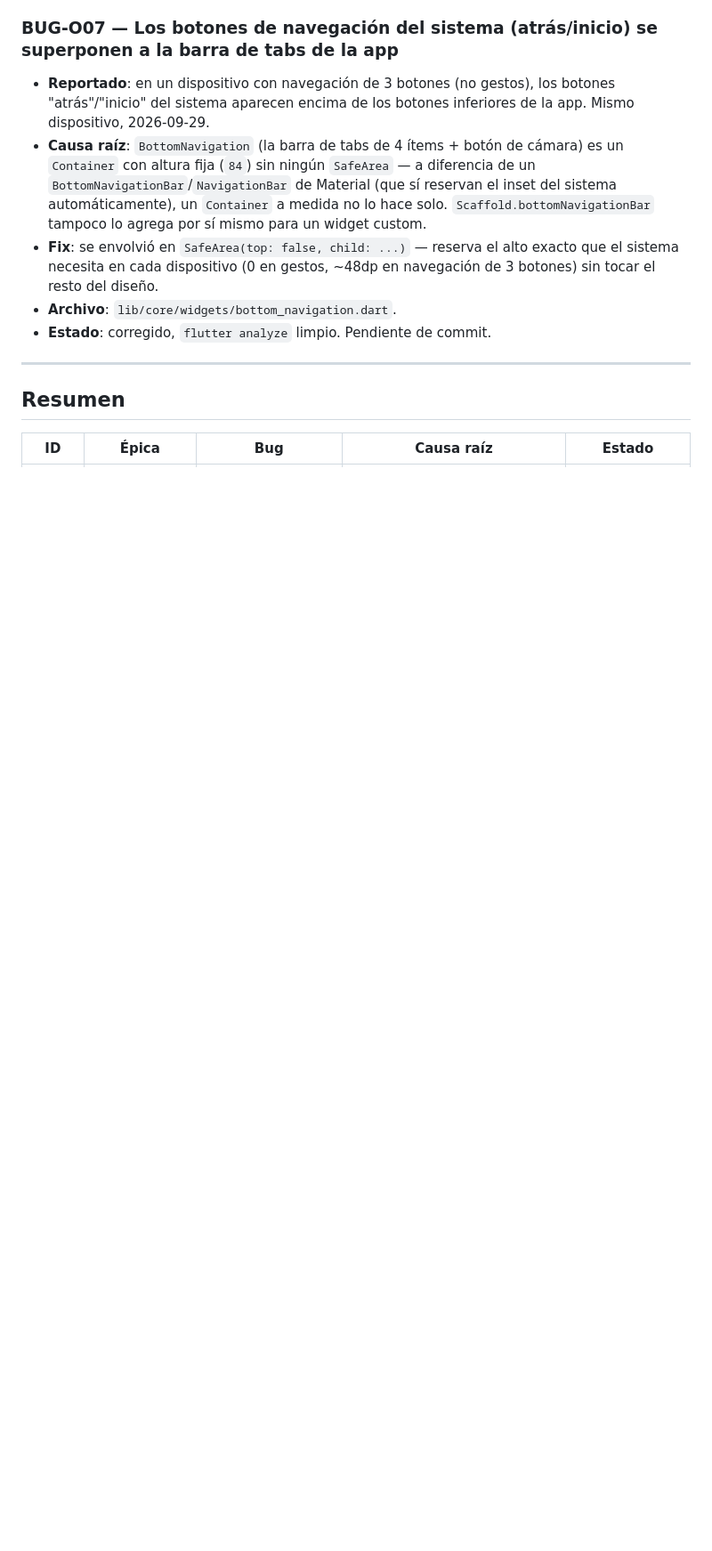
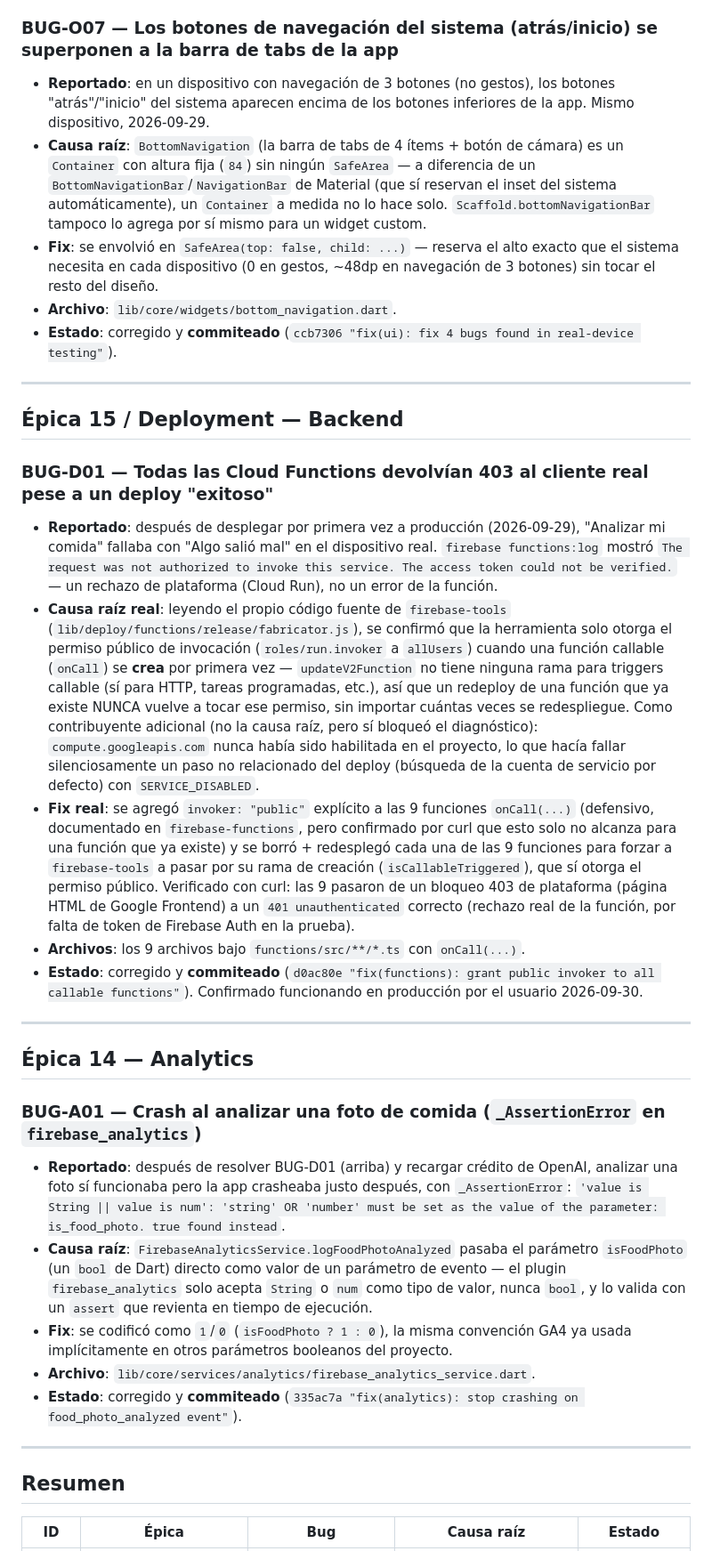
Before and after one commit to Valenciagu/nutrition_app, a Markdown page: documentation/bug_fixes_log.md, the part around one of its changes. Shown at 89% size. Rendered like a GitHub page; blank space fills up the shorter version.

```diff
--- a/documentation/bug_fixes_log.md
+++ b/documentation/bug_fixes_log.md
@@ -80,7 +80,31 @@ Mismo bug que BUG-O01, mismo fix — el usuario lo reportó como un bug aparte (
 - **Causa raíz**: `BottomNavigation` (la barra de tabs de 4 ítems + botón de cámara) es un `Container` con altura fija (`84`) sin ningún `SafeArea` — a diferencia de un `BottomNavigationBar`/`NavigationBar` de Material (que sí reservan el inset del sistema automáticamente), un `Container` a medida no lo hace solo. `Scaffold.bottomNavigationBar` tampoco lo agrega por sí mismo para un widget custom.
 - **Fix**: se envolvió en `SafeArea(top: false, child: ...)` — reserva el alto exacto que el sistema necesita en cada dispositivo (0 en gestos, ~48dp en navegación de 3 botones) sin tocar el resto del diseño.
 - **Archivo**: `lib/core/widgets/bottom_navigation.dart`.
-- **Estado**: corregido, `flutter analyze` limpio. Pendiente de commit.
+- **Estado**: corregido y **commiteado** (`ccb7306 "fix(ui): fix 4 bugs found in real-device testing"`).
+
+---
+
+## Épica 15 / Deployment — Backend
+
+### BUG-D01 — Todas las Cloud Functions devolvían 403 al cliente real pese a un deploy "exitoso"
+
+- **Reportado**: después de desplegar por primera vez a producción (2026-09-29), "Analizar mi comida" fallaba con "Algo salió mal" en el dispositivo real. `firebase functions:log` mostró `The request was not authorized to invoke this service. The access token could not be verified.` — un rechazo de plataforma (Cloud Run), no un error de la función.
+- **Causa raíz real**: leyendo el propio código fuente de `firebase-tools` (`lib/deploy/functions/release/fabricator.js`), se confirmó que la herramienta solo otorga el permiso público de invocación (`roles/run.invoker` a `allUsers`) cuando una función callable (`onCall`) se **crea** por primera vez — `updateV2Function` no tiene ninguna rama para triggers callable (sí para HTTP, tareas programadas, etc.), así que un redeploy de una función que ya existe NUNCA vuelve a tocar ese permiso, sin importar cuántas veces se redespliegue. Como contribuyente adicional (no la causa raíz, pero sí bloqueó el diagnóstico): `compute.googleapis.com` nunca había sido habilitada en el proyecto, lo que hacía fallar silenciosamente un paso no relacionado del deploy (búsqueda de la cuenta de servicio por defecto) con `SERVICE_DISABLED`.
+- **Fix real**: se agregó `invoker: "public"` explícito a las 9 funciones `onCall(...)` (defensivo, documentado en `firebase-functions`, pero confirmado por curl que esto solo no alcanza para una función que ya existe) y se borró + redesplegó cada una de las 9 funciones para forzar a `firebase-tools` a pasar por su rama de creación (`isCallableTriggered`), que sí otorga el permiso público. Verificado con curl: las 9 pasaron de un bloqueo 403 de plataforma (página HTML de Google Frontend) a un `401 unauthenticated` correcto (rechazo real de la función, por falta de token de Firebase Auth en la prueba).
+- **Archivos**: los 9 archivos bajo `functions/src/**/*.ts` con `onCall(...)`.
+- **Estado**: corregido y **commiteado** (`d0ac80e "fix(functions): grant public invoker to all callable functions"`). Confirmado funcionando en producción por el usuario 2026-09-30.
+
+---
+
+## Épica 14 — Analytics
+
+### BUG-A01 — Crash al analizar una foto de comida (`_AssertionError` en `firebase_analytics`)
+
+- **Reportado**: después de resolver BUG-D01 (arriba) y recargar crédito de OpenAI, analizar una foto sí funcionaba pero la app crasheaba justo después, con `_AssertionError`: `'value is String || value is num': 'string' OR 'number' must be set as the value of the parameter: is_food_photo. true found instead`.
+- **Causa raíz**: `FirebaseAnalyticsService.logFoodPhotoAnalyzed` pasaba el parámetro `isFoodPhoto` (un `bool` de Dart) directo como valor de un parámetro de evento — el plugin `firebase_analytics` solo acepta `String` o `num` como tipo de valor, nunca `bool`, y lo valida con un `assert` que revienta en tiempo de ejecución.
+- **Fix**: se codificó como `1`/`0` (`isFoodPhoto ? 1 : 0`), la misma convención GA4 ya usada implícitamente en otros parámetros booleanos del proyecto.
+- **Archivo**: `lib/core/services/analytics/firebase_analytics_service.dart`.
+- **Estado**: corregido y **commiteado** (`335ac7a "fix(analytics): stop crashing on food_photo_analyzed event"`).
 
 ---
 
```
Also changed, not shown: other parts of documentation/bug_fixes_log.md (+15 -13 lines), TASKS.md (+1 -0 lines).
